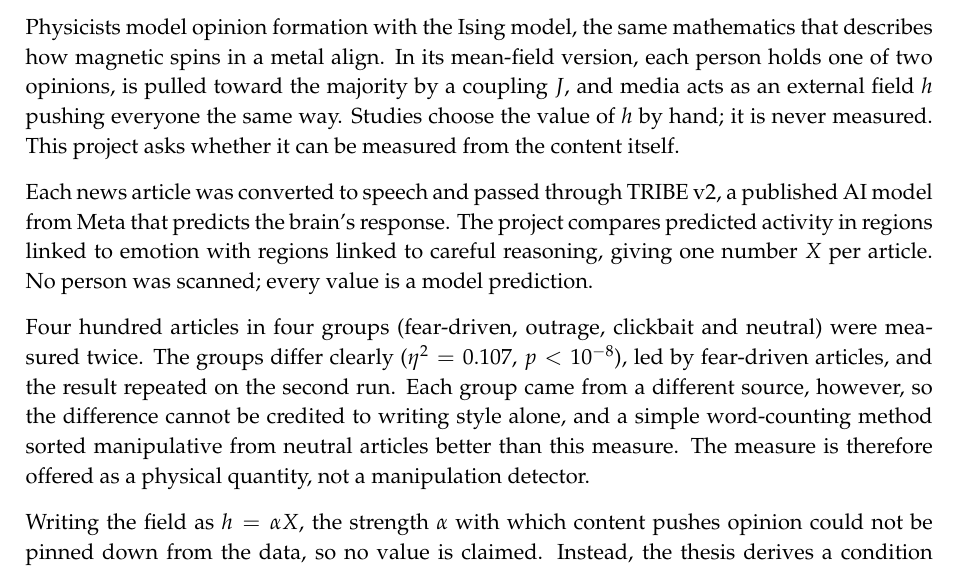
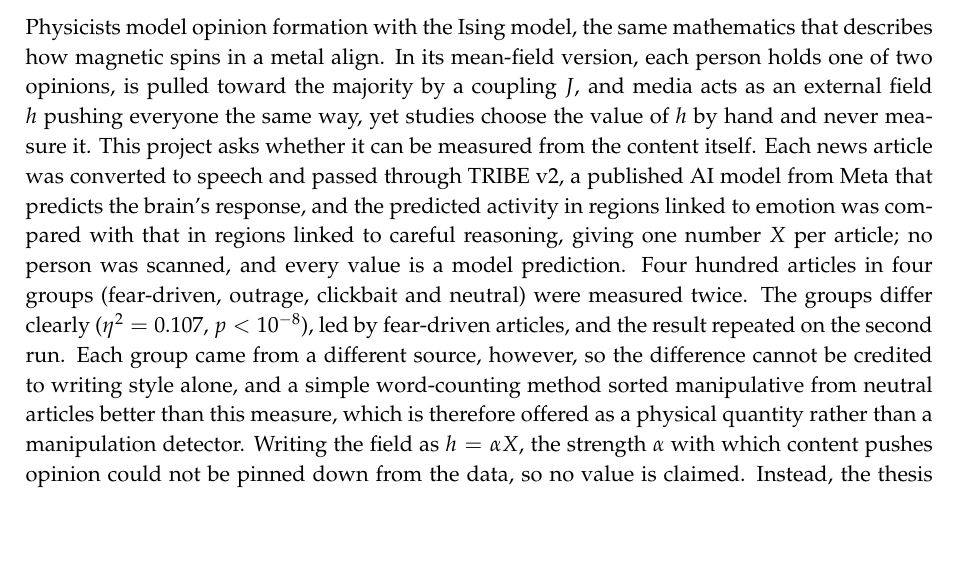
Before and after one commit to brn-mwai/monarch, a LaTeX document (docs/submission/abstract_one_page.tex): part of the page, cut so that both start at the same text, the shorter picture padded with empty space. Compiled offline with pdfLaTeX.

Commit message:
Set the clearance abstract as a single paragraph

```diff
--- a/docs/submission/abstract_one_page.tex
+++ b/docs/submission/abstract_one_page.tex
@@ -24,21 +24,17 @@ of Eastern Africa. Supervisor: Dr.\ Songa Mutambi.
 Physicists model opinion formation with the Ising model, the same mathematics that describes
 how magnetic spins in a metal align. In its mean-field version, each person holds one of two
 opinions, is pulled toward the majority by a coupling $J$, and media acts as an external field
-$h$ pushing everyone the same way. Studies choose the value of $h$ by hand; it is never
-measured. This project asks whether it can be measured from the content itself.
-
-Each news article was converted to speech and passed through TRIBE v2, a published AI model
-from Meta that predicts the brain's response. The project compares predicted activity in
-regions linked to emotion with regions linked to careful reasoning, giving one number $X$ per
-article. No person was scanned; every value is a model prediction.
-
-Four hundred articles in four groups (fear-driven, outrage, clickbait and neutral) were
-measured twice. The groups differ clearly ($\eta^2 = 0.107$, $p < 10^{-8}$), led by
-fear-driven articles, and the result repeated on the second run. Each group came from a
-different source, however, so the difference cannot be credited to writing style alone, and a
-simple word-counting method sorted manipulative from neutral articles better than this
-measure. The measure is therefore offered as a physical quantity, not a manipulation detector.
-
-Writing the field as $h = \alpha X$, the strength $\alpha$ with which content pushes opinion
-could not be pinned down from the data, so no value is claimed. Instead, the thesis derives a
-condition that needs no fitted value: in this model, media can flip a population's majority
+$h$ pushing everyone the same way, yet studies choose the value of $h$ by hand and never
+measure it. This project asks whether it can be measured from the content itself. Each news
+article was converted to speech and passed through TRIBE v2, a published AI model from Meta
+that predicts the brain's response, and the predicted activity in regions linked to emotion
+was compared with that in regions linked to careful reasoning, giving one number $X$ per
+article; no person was scanned, and every value is a model prediction. Four hundred articles
+in four groups (fear-driven, outrage, clickbait and neutral) were measured twice. The groups
+differ clearly ($\eta^2 = 0.107$, $p < 10^{-8}$), led by fear-driven articles, and the result
+repeated on the second run. Each group came from a different source, however, so the
+difference cannot be credited to writing style alone, and a simple word-counting method sorted
+manipulative from neutral articles better than this measure, which is therefore offered as a
+physical quantity rather than a manipulation detector. Writing the field as $h = \alpha X$, the
+strength $\alpha$ with which content pushes opinion could not be pinned down from the data, so
+no value is claimed. Instead, the thesis derives a condition that needs no fitted value: in
```
Also changed, not shown: docs/submission/abstract_whatsapp.txt (+1 -7 lines), docs/submission/abstract_one_page.pdf, docs/submission/abstract_one_page.tex (8 more changed lines).
